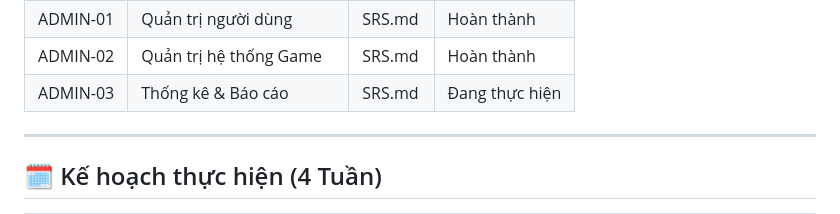
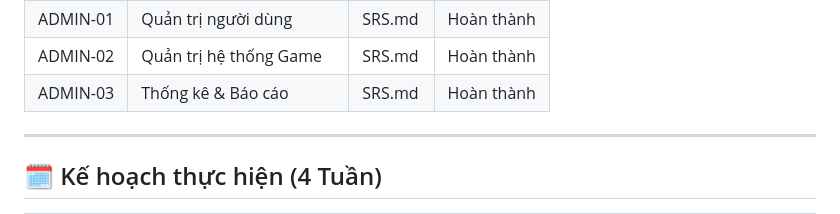
Before and after one commit to TrungHieu163/LTWNC_Selling-Game-Website, a Markdown page: README.md, the part around the change. GitHub-like rendering.

```diff
--- a/README.md
+++ b/README.md
@@ -41,7 +41,7 @@ Tất cả tài liệu SRS được lưu trong tập tin `SRS.md`.
 | USER-01 | Quản lý tài khoản cá nhân | SRS.md | Hoàn thành |
 | ADMIN-01 | Quản trị người dùng | SRS.md | Hoàn thành |
 | ADMIN-02 | Quản trị hệ thống Game | SRS.md | Hoàn thành |
-| ADMIN-03 | Thống kê & Báo cáo | SRS.md | Đang thực hiện |
+| ADMIN-03 | Thống kê & Báo cáo | SRS.md | Hoàn thành |
 
 ---
 
```
